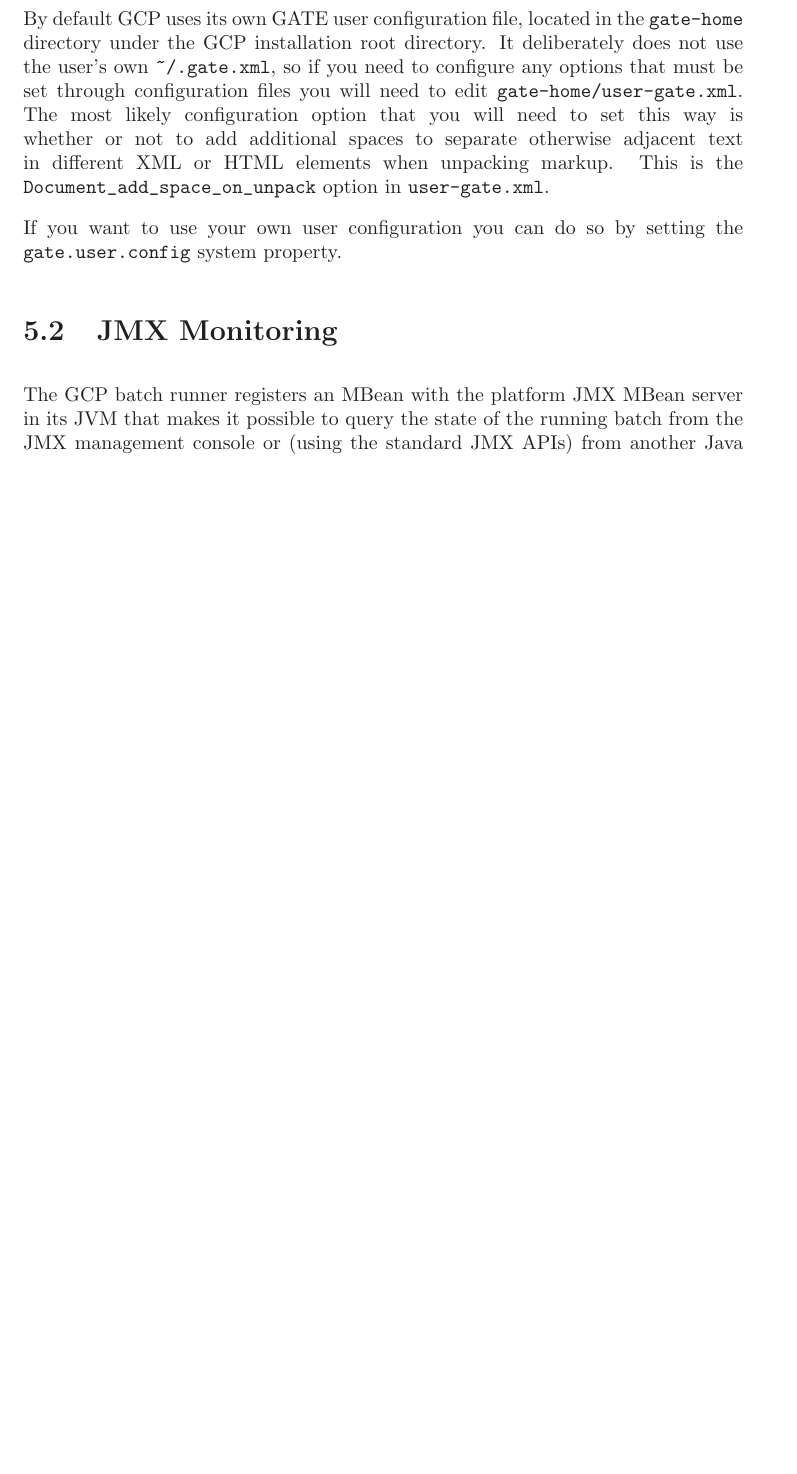
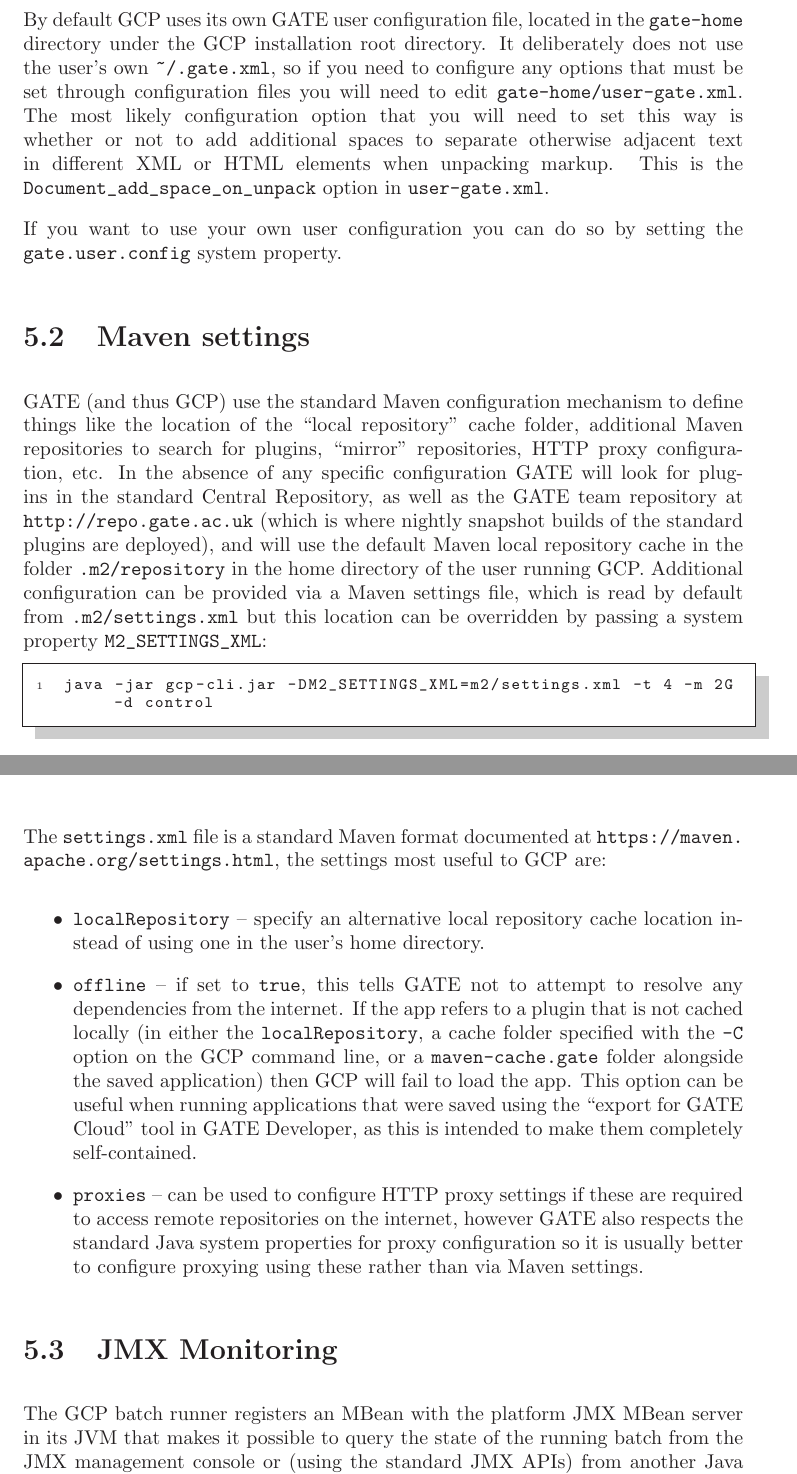
Before and after one commit to GateNLP/gcp, a LaTeX document (doc/gcp-guide.tex, which reads doc/advanced.tex): part of page 31 of 32 before the commit and two parts of pages 31 and 32 of 33 after it, the two joined at a grey line, cut so that both start at the same text, the shorter picture padded with empty space. Compiled offline with LaTeX, dvips and Ghostscript.

Commit message:
Added a section on how to specify custom Maven settings, and how to use a custom settings.xml file to disable network resolution of plugins

```diff
--- a/doc/advanced.tex
+++ b/doc/advanced.tex
@@ -12,6 +12,45 @@
 
 If you want to use your own user configuration you can do so by setting the
 \verb|gate.user.config| system property.
+
+\section{Maven settings}\label{sec:maven-settings}
+
+GATE (and thus GCP) use the standard Maven configuration mechanism to define
+things like the location of the ``local repository'' cache folder, additional
+Maven repositories to search for plugins, ``mirror'' repositories, HTTP proxy
+configuration, etc.  In the absence of any specific configuration GATE will
+look for plugins in the standard Central Repository, as well as the GATE team
+repository at \verb!http://repo.gate.ac.uk! (which is where nightly snapshot
+builds of the standard plugins are deployed), and will use the default Maven
+local repository cache in the folder \verb!.m2/repository! in the home
+directory of the user running GCP.  Additional configuration can be provided
+via a Maven settings file, which is read by default from
+\verb!.m2/settings.xml! but this location can be overridden by passing a system
+property \verb!M2_SETTINGS_XML!:
+\begin{lstlisting}[breaklines]
+java -jar gcp-cli.jar -DM2_SETTINGS_XML=m2/settings.xml -t 4 -m 2G -d control
+\end{lstlisting}
+
+The \verb!settings.xml! file is a standard Maven format documented at
+\url{https://maven.apache.org/settings.html}, the settings most useful to GCP
+are:
+\begin{itemize}
+\item \verb!localRepository! -- specify an alternative local repository cache
+  location instead of using one in the user's home directory.
+\item \verb!offline! -- if set to \verb!true!, this tells GATE not to attempt
+  to resolve any dependencies from the internet.  If the app refers to a plugin
+  that is not cached locally (in either the \verb!localRepository!, a cache
+  folder specified with the \verb!-C! option on the GCP command line, or a
+  \verb!maven-cache.gate!  folder alongside the saved application) then GCP
+  will fail to load the app.  This option can be useful when running
+  applications that were saved using the ``export for GATE Cloud'' tool in GATE
+  Developer, as this is intended to make them completely self-contained.
+\item \verb!proxies! -- can be used to configure HTTP proxy settings if these
+  are required to access remote repositories on the internet, however GATE also
+  respects the standard Java system properties for proxy configuration so it is
+  usually better to configure proxying using these rather than via Maven
+  settings.
+\end{itemize}
 
 \section{JMX Monitoring}
 
```
Also changed, not shown: doc/install-and-run.tex (+4 -8 lines), doc/gcp-guide.pdf.
